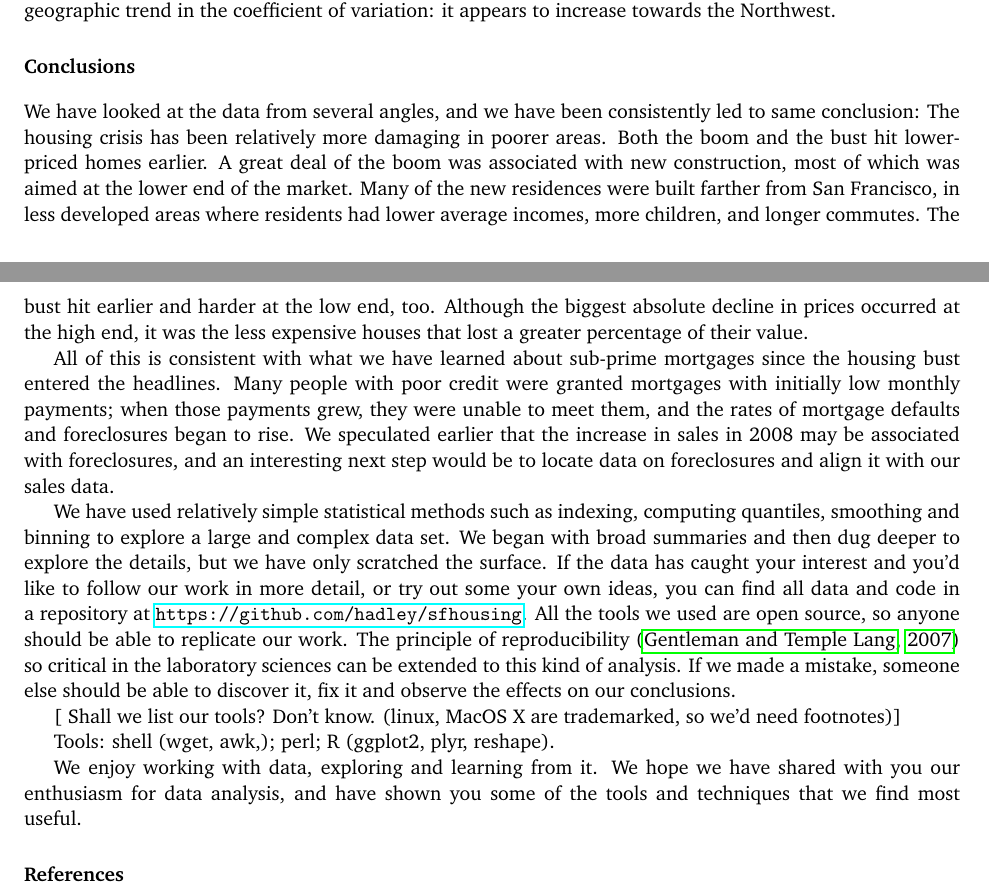
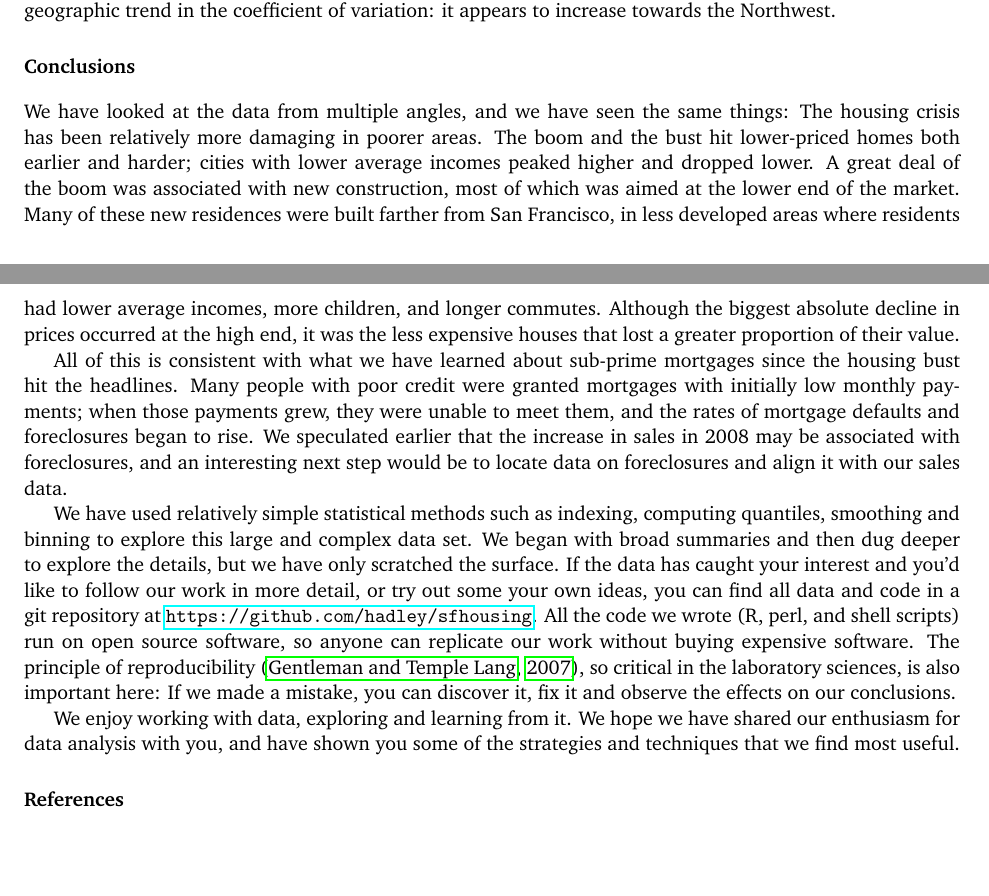
Before and after one commit to hadley/beautiful-data, a LaTeX document (beautiful-data.tex): two parts of pages 12 and 14 of 14, joined at a grey line, cut so that both start at the same text, the shorter picture padded with empty space. Compiled offline with pdfLaTeX.

Commit message:
Few conclusion tweaks

```diff
--- a/beautiful-data.tex
+++ b/beautiful-data.tex
@@ -344,27 +344,25 @@ Using that same binning, we calculated the mean and coefficient of variation of
 
 \section{Conclusions}
 
- % Both code and data are licensed with the permissive MIT license.  We'll illustrate snippets of code and fragments of the data inline, but each section of this chapter will also point you to a matching file online.  The files don't cover the exactly content as each section: you can see some of the dead ends we tried, and some of the plots that weren't quite good enough to make it into the plot.
- %
+We have looked at the data from multiple angles, and we have seen the same things: The housing crisis has been relatively more damaging in poorer areas.  The boom and the bust hit lower-priced homes both earlier and harder; cities with lower average incomes peaked higher and dropped lower. A great deal of the boom was associated with new construction, most of which was aimed at the lower end of the market. Many of these new residences were built farther from San Francisco, in less developed areas where residents had lower average incomes, more children, and longer commutes. Although the biggest absolute decline in prices occurred at the high end, it was the less expensive houses that lost a greater proportion of their value.
 
-We have looked at the data from several angles, and we have been consistently led to same conclusion: The housing crisis has been relatively more damaging in poorer areas.  Both the boom and the bust hit lower-priced homes earlier.  A great deal of the boom was associated with new construction, most of which was aimed at the lower end of the market.  Many of the new residences were built farther from San Francisco, in less developed areas where residents had lower average incomes, more children, and longer commutes.  The bust hit earlier and harder at the low end, too.  Although the biggest absolute decline in prices occurred at the high end, it was the less expensive houses that lost a greater percentage of their value.
+All of this is consistent with what we have learned about sub-prime mortgages since the housing bust hit the headlines.  Many people with poor credit were granted mortgages with initially low monthly payments; when those payments grew, they were unable to meet them, and the rates of mortgage defaults and foreclosures began to rise. We speculated earlier that the increase in sales in 2008 may be associated with foreclosures, and an interesting next step would be to locate data on foreclosures and align it with our sales data.
 
-All of this is consistent with what we have learned about sub-prime mortgages since the housing bust entered the headlines.  Many people with poor credit were granted mortgages with initially low monthly payments; when those payments grew, they were unable to meet them, and the rates of mortgage defaults and foreclosures began to rise.  We speculated earlier that the increase in sales in 2008 may be associated with foreclosures, and an interesting next step would be to locate data on foreclosures and align it with our sales data.
+We have used relatively simple statistical methods such as indexing, computing quantiles, smoothing and binning to explore this large and complex data set.  We began with broad summaries and then dug deeper to explore the details, but we have only scratched the surface.  If the data has caught your interest and you'd like to follow our work in more detail, or try out some your own ideas, you can find all data and code in a git repository at \url{https://github.com/hadley/sfhousing}.  All the code we wrote (R, perl, and shell scripts) run on open source software, so anyone can replicate our work without buying expensive software. The principle of reproducibility \citep{gentleman:2007}, so critical in the laboratory sciences, is also important here:  If we made a mistake, you can discover it, fix it and observe the effects on our conclusions.
 
-We have used relatively simple statistical methods such as indexing, computing quantiles, smoothing and binning to explore a large and complex data set.  We began with broad summaries and then dug deeper to explore the details, but we have only scratched the surface.  If the data has caught your interest and you'd like to follow our work in more detail, or try out some your own ideas, you can find all data and code in a repository at \url{https://github.com/hadley/sfhousing}.  All the tools we used are open source, so anyone should be able to replicate our work. The principle of reproducibility \citep{gentleman:2007} so critical in the laboratory sciences can be extended to this kind of analysis.  If we made a mistake, someone else should be able to discover it, fix it and observe the effects on our conclusions.
+We enjoy working with data, exploring and learning from it. We hope we have shared our enthusiasm for data analysis with you, and have shown you some of the strategies and techniques that we find most useful.
 
-[ Shall we list our tools?  Don't know.
-(linux, MacOS X are trademarked, so we'd need footnotes)]
+% [ Shall we list our tools?  Don't know.
+% (linux, MacOS X are trademarked, so we'd need footnotes)]
+% HW: I mentioned the code we used above, maybe that's sufficient
 
-Tools: shell (wget, awk,); perl; R (ggplot2, plyr, reshape).
+% Both code and data are licensed with the permissive MIT license.  We'll illustrate snippets of code and fragments of the data inline, but each section of this chapter will also point you to a matching file online.  The files don't cover the exactly content as each section: you can see some of the dead ends we tried, and some of the plots that weren't quite good enough to make it into the plot.
 
 %The creation of a reproducible data analysis can be a lot of extra work, but once the principles are ingrained in the workflow, it doesn't take that much time.  Importantly, it is not only useful for others, but also to the original analyst, who in time will likely forget the finer details of the work. A well-commented reproducible analysis will save a lot of time when revisited later.
 %If you haven't made your analysis reproducible and you come back to it 6 months or a year later (quite common if you are submitting the results to an academic journal), you may look at the code and wonder what on earth you were thinking. If you have made the analysis reproducible and included plenty of comments about your thinking, then you save a lot of time trying to reproduce your previous work and state of mind. It also very useful if your data changes.    In our case, we updated just before writing up the paper so that we had the latest data off the website.  Data changes a lot more than you might think.  Even when your data is about something that has already happened, often the data will change  as errors are discovered and fixed.  Every statistician has a story about a nightmare client whose data would not stay the same from week-to-week.
 
 %Another tool that we find useful is source code control.  In an analogous way to software development, this makes it easy to discard parts of the analysis that led nowhere or have been superseded.  The code on the repository website indicates that (by and large) the analysis follows a fairly logical flow.  This is not how it starts off!  Data analysis is a fairly creative process, with many blind alleys, mistakes and alternative approaches.  Inclusion of all of these makes it hard to follow exactly what we did, but removing them completely makes it hard to see all the things that we tried.
 %Using a code versioning system leaves us with a happy medium where the false paths are not immediately visible, but can be looked up (although current tools are somewhat lacking for this purpose).
-
-We enjoy working with data, exploring and learning from it.  We hope we have shared with you our enthusiasm for data analysis, and have shown you some of the tools and techniques that we find most useful.
 
 % Tools: shell (wget, awk,); perl; R (ggplot2, plyr, reshape).
 
```
Also changed, not shown: beautiful-data.tex (2 more changed lines).
